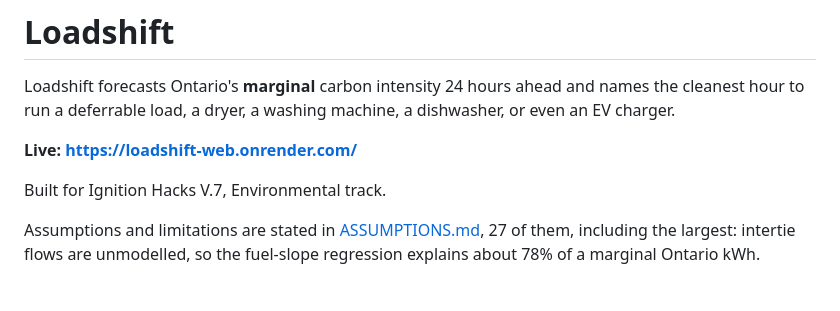
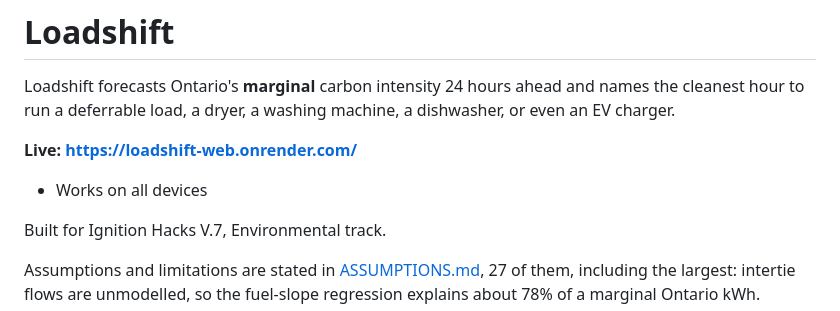
Before and after one commit to coltonalmeida/Loadshift, a Markdown page: README.md, the part around the change. GitHub-like rendering; blank space fills up the shorter version.

Commit message:
Mention compatibility with all devices
Added a note about device compatibility.

```diff
--- a/README.md
+++ b/README.md
@@ -5,6 +5,7 @@ names the cleanest hour to run a deferrable load, a dryer, a washing machine, a
 charger.
 
 **Live: https://loadshift-web.onrender.com/**
+- Works on all devices
 
 Built for Ignition Hacks V.7, Environmental track.
 
```
